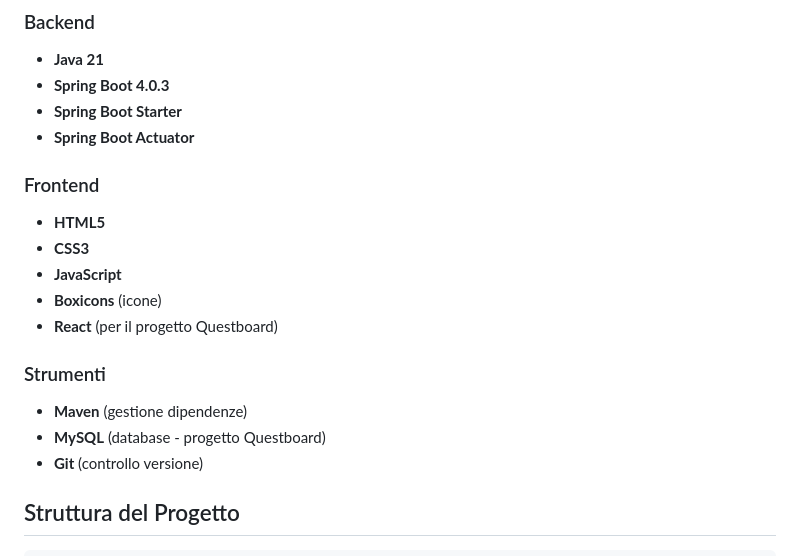
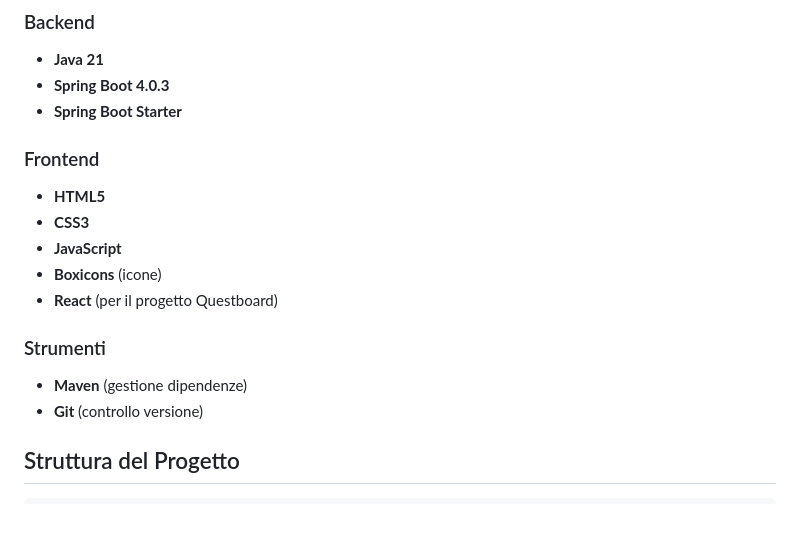
Before and after one commit to rosariolettiero54/Portfolio-Rosario, a Markdown page: README.md, the part around the change. Rendered like a GitHub page; blank space fills up the shorter version.

Commit message:
Update README to remove unused dependencies
Removed Spring Boot Actuator and MySQL from the README.

```diff
--- a/README.md
+++ b/README.md
@@ -14,7 +14,6 @@ Il sito è stato costruito utilizzando **Spring Boot** per il backend e **HTML,
 - **Java 21**
 - **Spring Boot 4.0.3**
 - **Spring Boot Starter**
-- **Spring Boot Actuator**
 
 ### Frontend
 - **HTML5**
@@ -25,7 +24,6 @@ Il sito è stato costruito utilizzando **Spring Boot** per il backend e **HTML,
 
 ### Strumenti
 - **Maven** (gestione dipendenze)
-- **MySQL** (database - progetto Questboard)
 - **Git** (controllo versione)
 
 ## Struttura del Progetto
```
